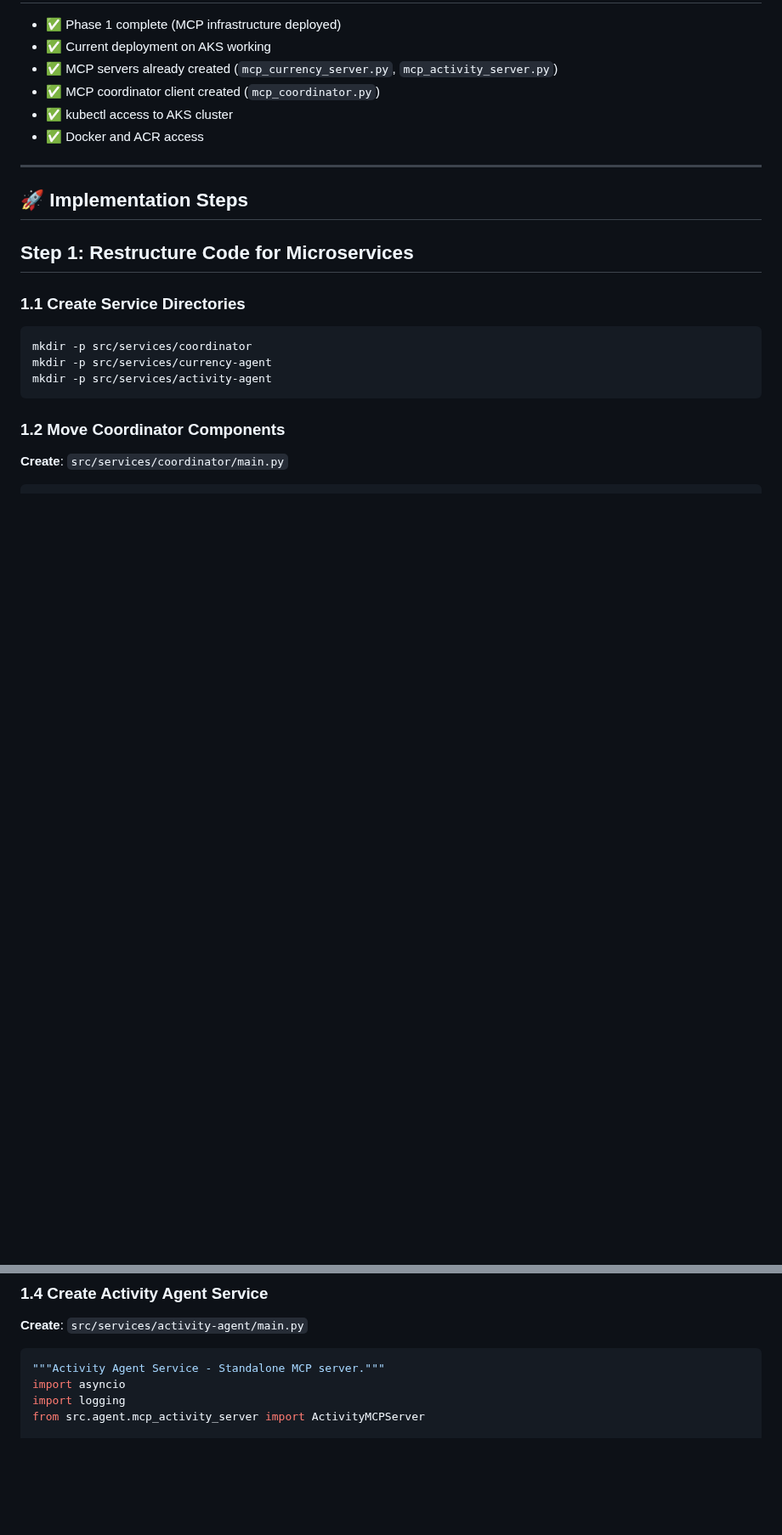
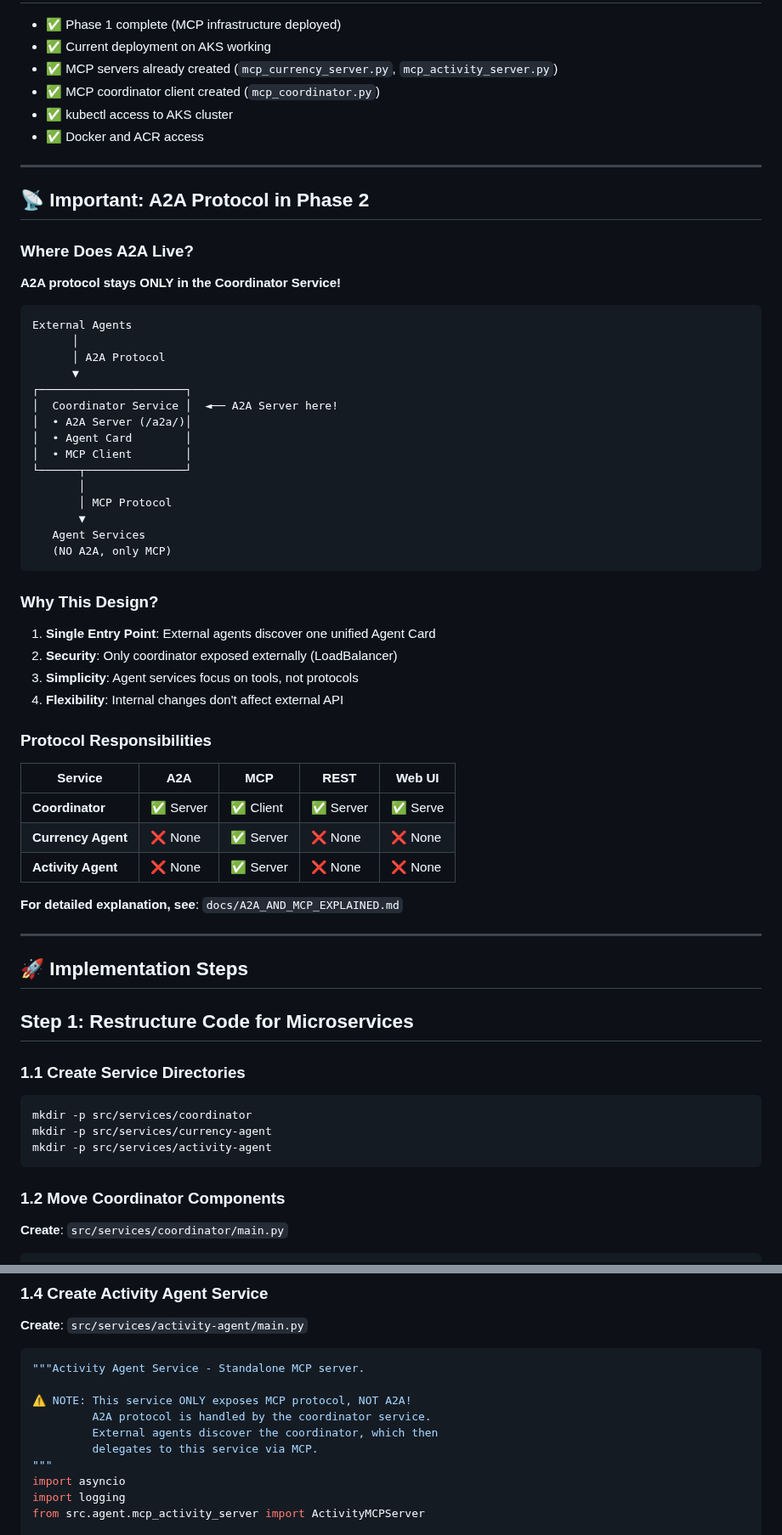
Before and after one commit to darkanita/MultiAgent-kubecon2025, a Markdown page: docs/PHASE2_IMPLEMENTATION_PLAN.md, 2 parts joined by grey strips. Shown at 85% size. GitHub-like rendering; blank space fills up the shorter version.

````diff
--- a/docs/PHASE2_IMPLEMENTATION_PLAN.md
+++ b/docs/PHASE2_IMPLEMENTATION_PLAN.md
@@ -63,6 +63,49 @@ Transform the monolithic application into a **microservices architecture** where
 
 ---
 
+## 📡 **Important: A2A Protocol in Phase 2**
+
+### **Where Does A2A Live?**
+
+**A2A protocol stays ONLY in the Coordinator Service!**
+
+```
+External Agents
+      │
+      │ A2A Protocol
+      ▼
+┌──────────────────────┐
+│  Coordinator Service │  ◄── A2A Server here!
+│  • A2A Server (/a2a/)│
+│  • Agent Card        │
+│  • MCP Client        │
+└──────┬───────────────┘
+       │
+       │ MCP Protocol
+       ▼
+   Agent Services
+   (NO A2A, only MCP)
+```
+
+### **Why This Design?**
+
+1. **Single Entry Point**: External agents discover one unified Agent Card
+2. **Security**: Only coordinator exposed externally (LoadBalancer)
+3. **Simplicity**: Agent services focus on tools, not protocols
+4. **Flexibility**: Internal changes don't affect external API
+
+### **Protocol Responsibilities**
+
+| Service | A2A | MCP | REST | Web UI |
+|---------|-----|-----|------|--------|
+| **Coordinator** | ✅ Server | ✅ Client | ✅ Server | ✅ Serve |
+| **Currency Agent** | ❌ None | ✅ Server | ❌ None | ❌ None |
+| **Activity Agent** | ❌ None | ✅ Server | ❌ None | ❌ None |
+
+**For detailed explanation, see**: `docs/A2A_AND_MCP_EXPLAINED.md`
+
+---
+
 ## 🚀 Implementation Steps
 
 ## **Step 1: Restructure Code for Microservices**
@@ -209,7 +268,13 @@ CMD ["python", "-m", "src.services.currency-agent.main"]
 **Create**: `src/services/activity-agent/main.py`
 
 ```python
-"""Activity Agent Service - Standalone MCP server."""
+"""Activity Agent Service - Standalone MCP server.
+
+⚠️ NOTE: This service ONLY exposes MCP protocol, NOT A2A!
+         A2A protocol is handled by the coordinator service.
+         External agents discover the coordinator, which then
+         delegates to this service via MCP.
+"""
 import asyncio
 import logging
 from src.agent.mcp_activity_server import ActivityMCPServer
````
Also changed, not shown: other parts of docs/PHASE2_IMPLEMENTATION_PLAN.md (+20 -4 lines), docs/A2A_AND_MCP_EXPLAINED.md (added, +441 -0 lines).
